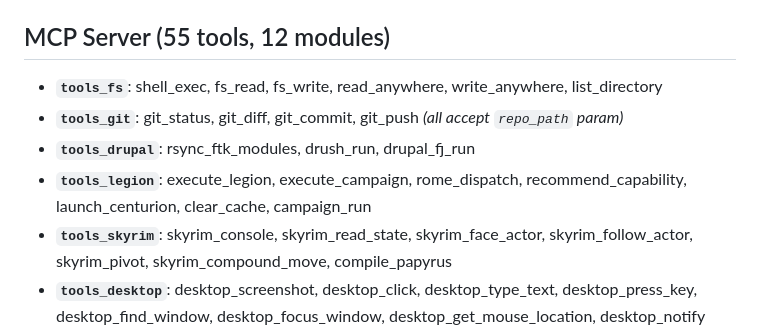
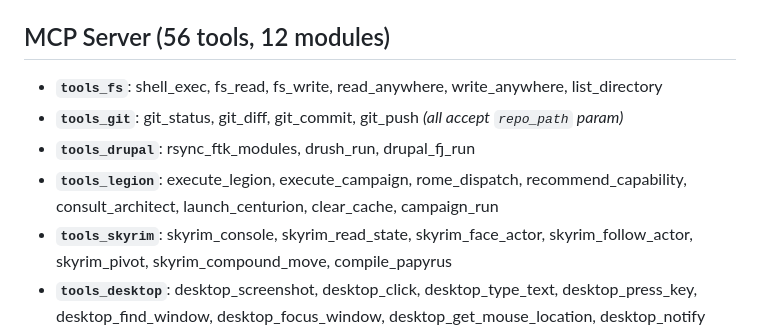
Before and after one commit to lapolla/rome-core, a Markdown page: CLAUDE.md, the part around the change. GitHub-like rendering.

Commit message:
docs: fix tool count (56) and add consult_architect to tools_legion list
Co-Authored-By: Claude Opus 4.6 <noreply@anthropic.com>

```diff
--- a/CLAUDE.md
+++ b/CLAUDE.md
@@ -26,12 +26,12 @@ Model-agnostic Python MCP orchestration framework. Persistent ASGI daemon expose
 - **`client/orchestrator.py`** — Headless CLI: Haiku/Flash → subtask JSON → WS dispatch → JSONL stdout.
 - **`tests/`** — pytest suite: tools, signals, usage parsing, WS protocol, EventBus.
 
-## MCP Server (55 tools, 12 modules)
+## MCP Server (56 tools, 12 modules)
 
 - **`tools_fs`**: shell_exec, fs_read, fs_write, read_anywhere, write_anywhere, list_directory
 - **`tools_git`**: git_status, git_diff, git_commit, git_push *(all accept `repo_path` param)*
 - **`tools_drupal`**: rsync_ftk_modules, drush_run, drupal_fj_run
-- **`tools_legion`**: execute_legion, execute_campaign, rome_dispatch, recommend_capability, launch_centurion, clear_cache, campaign_run
+- **`tools_legion`**: execute_legion, execute_campaign, rome_dispatch, recommend_capability, consult_architect, launch_centurion, clear_cache, campaign_run
 - **`tools_skyrim`**: skyrim_console, skyrim_read_state, skyrim_face_actor, skyrim_follow_actor, skyrim_pivot, skyrim_compound_move, compile_papyrus
 - **`tools_desktop`**: desktop_screenshot, desktop_click, desktop_type_text, desktop_press_key, desktop_find_window, desktop_focus_window, desktop_get_mouse_location, desktop_notify
 - **`tools_media`**: http_fetch, fetch_mo2_mod
```
